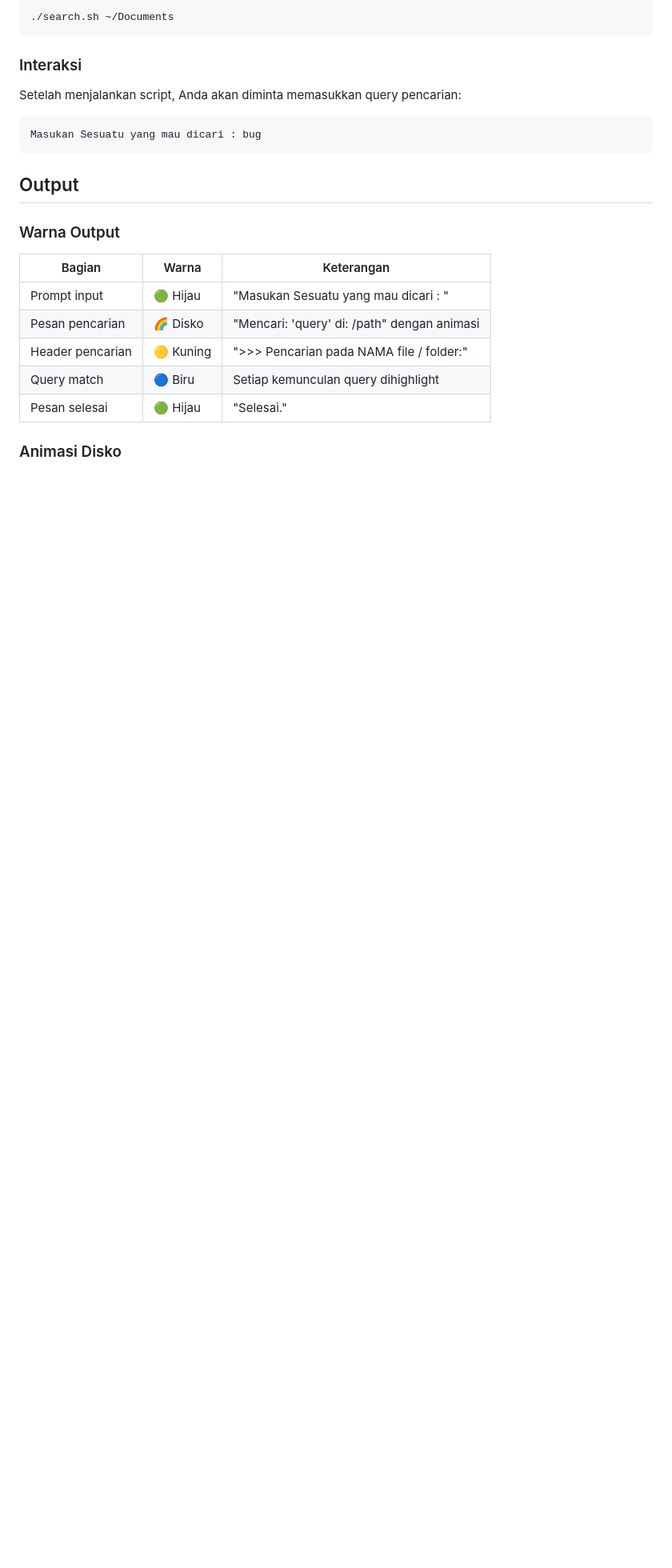
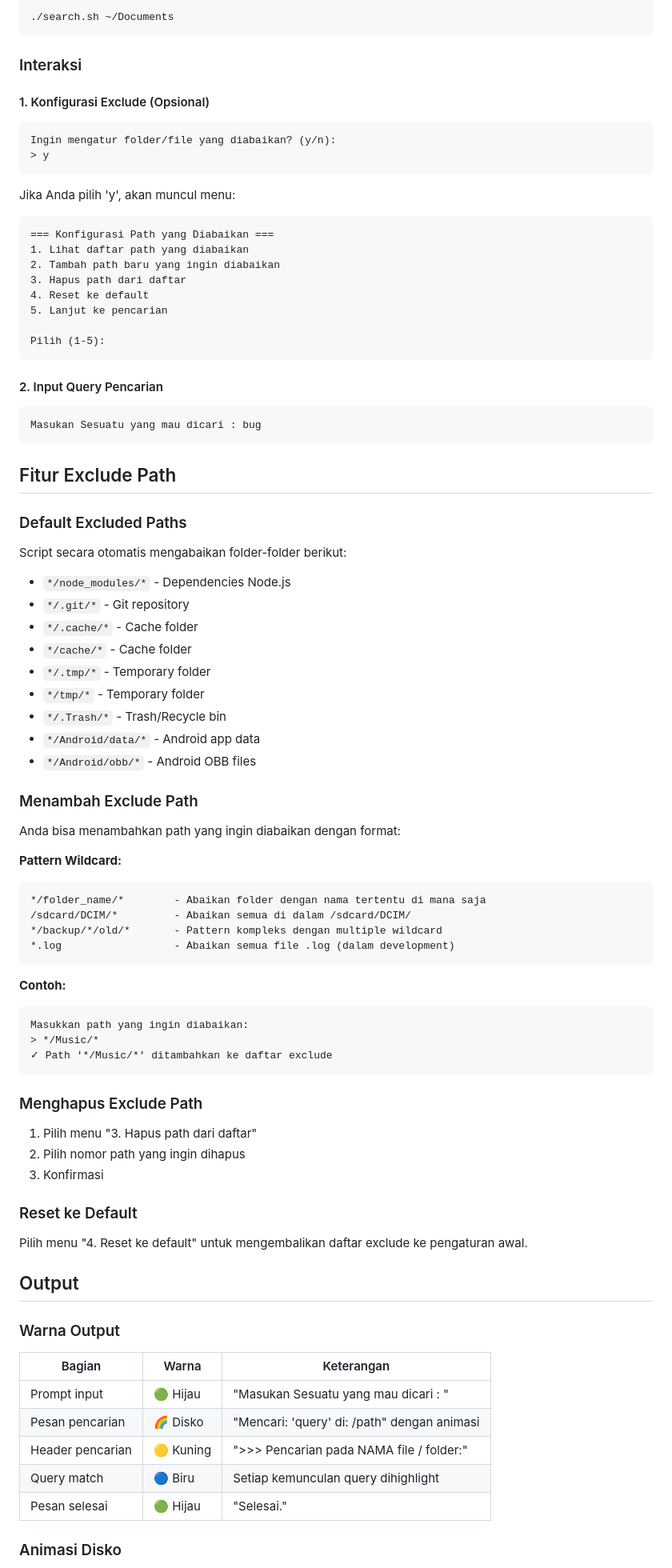
Before and after one commit to EmuVlucht/Tools, a Markdown page: search.md, the part around the change printed below. Shown: that part at 80% size. Rendered like a GitHub page; blank space fills up the shorter version.

````diff
--- a/search.md
+++ b/search.md
@@ -45,10 +45,72 @@ Script bash untuk mencari string pada nama file/folder dan isi file dengan outpu
 
 ### Interaksi
 
-Setelah menjalankan script, Anda akan diminta memasukkan query pencarian:
+#### 1. Konfigurasi Exclude (Opsional)
+```
+Ingin mengatur folder/file yang diabaikan? (y/n):
+> y
+```
+
+Jika Anda pilih 'y', akan muncul menu:
+```
+=== Konfigurasi Path yang Diabaikan ===
+1. Lihat daftar path yang diabaikan
+2. Tambah path baru yang ingin diabaikan
+3. Hapus path dari daftar
+4. Reset ke default
+5. Lanjut ke pencarian
+
+Pilih (1-5):
+```
+
+#### 2. Input Query Pencarian
 ```
 Masukan Sesuatu yang mau dicari : bug
 ```
+
+## Fitur Exclude Path
+
+### Default Excluded Paths
+
+Script secara otomatis mengabaikan folder-folder berikut:
+- `*/node_modules/*` - Dependencies Node.js
+- `*/.git/*` - Git repository
+- `*/.cache/*` - Cache folder
+- `*/cache/*` - Cache folder
+- `*/.tmp/*` - Temporary folder
+- `*/tmp/*` - Temporary folder
+- `*/.Trash/*` - Trash/Recycle bin
+- `*/Android/data/*` - Android app data
+- `*/Android/obb/*` - Android OBB files
+
+### Menambah Exclude Path
+
+Anda bisa menambahkan path yang ingin diabaikan dengan format:
+
+**Pattern Wildcard:**
+```
+*/folder_name/*        - Abaikan folder dengan nama tertentu di mana saja
+/sdcard/DCIM/*         - Abaikan semua di dalam /sdcard/DCIM/
+*/backup/*/old/*       - Pattern kompleks dengan multiple wildcard
+*.log                  - Abaikan semua file .log (dalam development)
+```
+
+**Contoh:**
+```
+Masukkan path yang ingin diabaikan:
+> */Music/*
+✓ Path '*/Music/*' ditambahkan ke daftar exclude
+```
+
+### Menghapus Exclude Path
+
+1. Pilih menu "3. Hapus path dari daftar"
+2. Pilih nomor path yang ingin dihapus
+3. Konfirmasi
+
+### Reset ke Default
+
+Pilih menu "4. Reset ke default" untuk mengembalikan daftar exclude ke pengaturan awal.
 
 ## Output
 
````
Also changed, not shown: other parts of search.md (+114 -26 lines).
